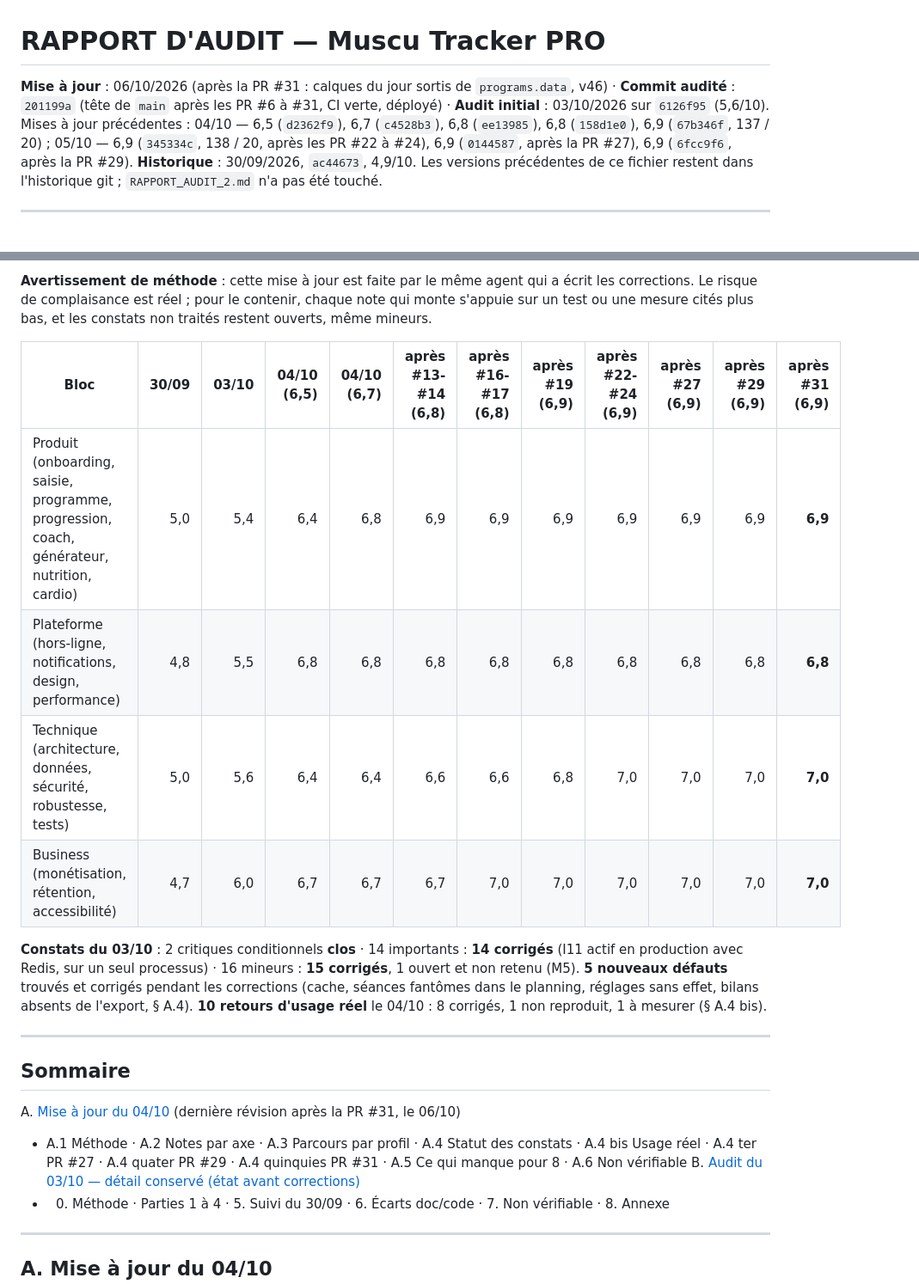
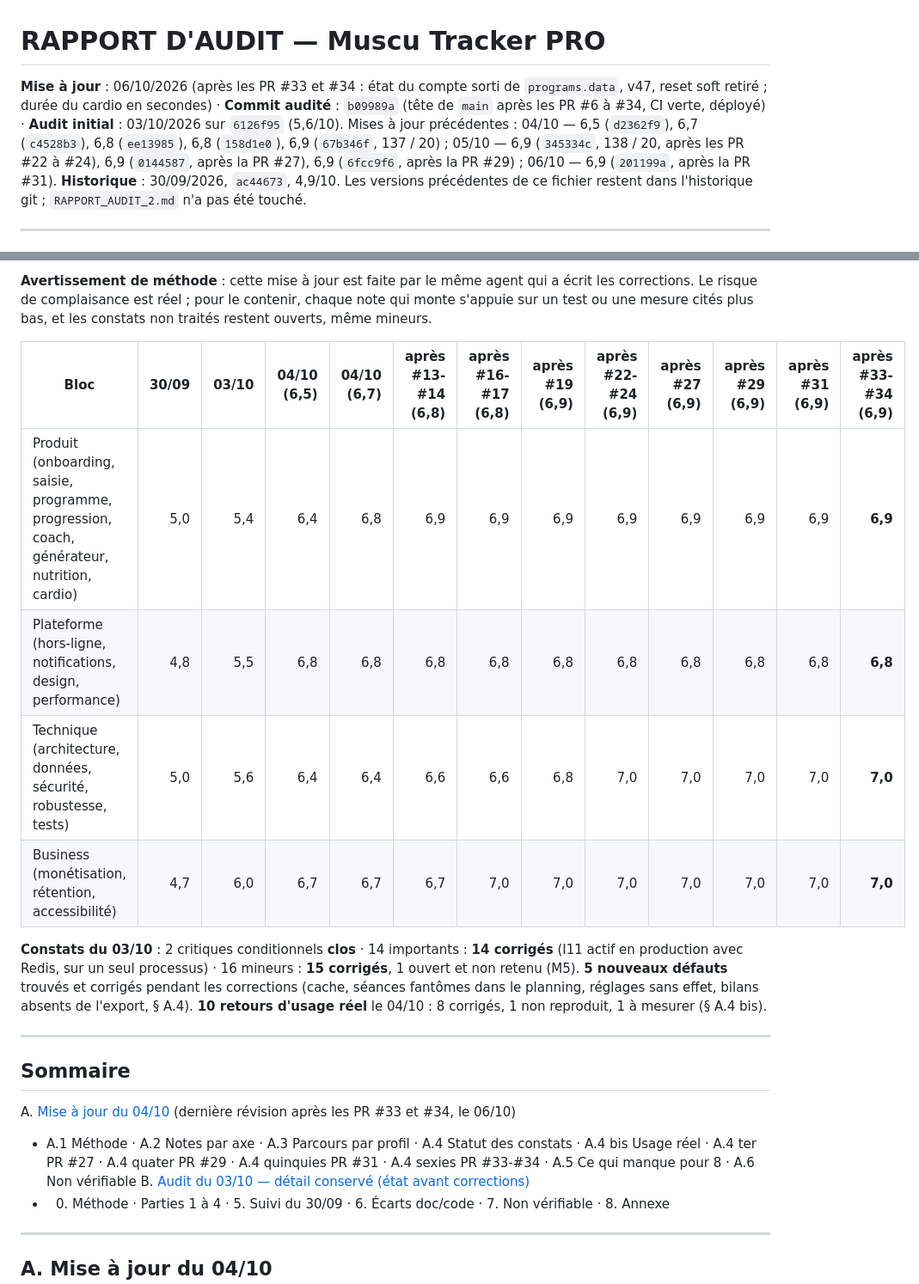
Before and after one commit to morauxpaul-jpg/mon-app-muscu, a Markdown page: RAPPORT_AUDIT.md, 2 parts joined by grey strips. Shown at 86% size. Rendered like a GitHub page.

```diff
--- a/RAPPORT_AUDIT.md
+++ b/RAPPORT_AUDIT.md
@@ -1,6 +1,6 @@
 # RAPPORT D'AUDIT — Muscu Tracker PRO
 
-**Mise à jour** : 06/10/2026 (après la PR #31 : calques du jour sortis de `programs.data`, v46) · **Commit audité** : `201199a` (tête de `main` après les PR #6 à #31, CI verte, déployé) · **Audit initial** : 03/10/2026 sur `6126f95` (5,6/10). Mises à jour précédentes : 04/10 — 6,5 (`d2362f9`), 6,7 (`c4528b3`), 6,8 (`ee13985`), 6,8 (`158d1e0`), 6,9 (`67b346f`, 137 / 20) ; 05/10 — 6,9 (`345334c`, 138 / 20, après les PR #22 à #24), 6,9 (`0144587`, après la PR #27), 6,9 (`6fcc9f6`, après la PR #29).
+**Mise à jour** : 06/10/2026 (après les PR #33 et #34 : état du compte sorti de `programs.data`, v47, reset soft retiré ; durée du cardio en secondes) · **Commit audité** : `b09989a` (tête de `main` après les PR #6 à #34, CI verte, déployé) · **Audit initial** : 03/10/2026 sur `6126f95` (5,6/10). Mises à jour précédentes : 04/10 — 6,5 (`d2362f9`), 6,7 (`c4528b3`), 6,8 (`ee13985`), 6,8 (`158d1e0`), 6,9 (`67b346f`, 137 / 20) ; 05/10 — 6,9 (`345334c`, 138 / 20, après les PR #22 à #24), 6,9 (`0144587`, après la PR #27), 6,9 (`6fcc9f6`, après la PR #29) ; 06/10 — 6,9 (`201199a`, après la PR #31).
 **Historique** : 30/09/2026, `ac44673`, 4,9/10. Les versions précédentes de ce fichier restent dans l'historique git ; `RAPPORT_AUDIT_2.md` n'a pas été touché.
 
 ---
@@ -11,12 +11,12 @@
 
 **Avertissement de méthode** : cette mise à jour est faite par le même agent qui a écrit les corrections. Le risque de complaisance est réel ; pour le contenir, chaque note qui monte s'appuie sur un test ou une mesure cités plus bas, et les constats non traités restent ouverts, même mineurs.
 
-| Bloc | 30/09 | 03/10 | 04/10 (6,5) | 04/10 (6,7) | après #13-#14 (6,8) | après #16-#17 (6,8) | après #19 (6,9) | après #22-#24 (6,9) | après #27 (6,9) | après #29 (6,9) | après #31 (6,9) |
-|---|---:|---:|---:|---:|---:|---:|---:|---:|---:|---:|---:|
-| Produit (onboarding, saisie, programme, progression, coach, générateur, nutrition, cardio) | 5,0 | 5,4 | 6,4 | 6,8 | 6,9 | 6,9 | 6,9 | 6,9 | 6,9 | 6,9 | **6,9** |
-| Plateforme (hors-ligne, notifications, design, performance) | 4,8 | 5,5 | 6,8 | 6,8 | 6,8 | 6,8 | 6,8 | 6,8 | 6,8 | 6,8 | **6,8** |
-| Technique (architecture, données, sécurité, robustesse, tests) | 5,0 | 5,6 | 6,4 | 6,4 | 6,6 | 6,6 | 6,8 | 7,0 | 7,0 | 7,0 | **7,0** |
-| Business (monétisation, rétention, accessibilité) | 4,7 | 6,0 | 6,7 | 6,7 | 6,7 | 7,0 | 7,0 | 7,0 | 7,0 | 7,0 | **7,0** |
+| Bloc | 30/09 | 03/10 | 04/10 (6,5) | 04/10 (6,7) | après #13-#14 (6,8) | après #16-#17 (6,8) | après #19 (6,9) | après #22-#24 (6,9) | après #27 (6,9) | après #29 (6,9) | après #31 (6,9) | après #33-#34 (6,9) |
+|---|---:|---:|---:|---:|---:|---:|---:|---:|---:|---:|---:|---:|
+| Produit (onboarding, saisie, programme, progression, coach, générateur, nutrition, cardio) | 5,0 | 5,4 | 6,4 | 6,8 | 6,9 | 6,9 | 6,9 | 6,9 | 6,9 | 6,9 | 6,9 | **6,9** |
+| Plateforme (hors-ligne, notifications, design, performance) | 4,8 | 5,5 | 6,8 | 6,8 | 6,8 | 6,8 | 6,8 | 6,8 | 6,8 | 6,8 | 6,8 | **6,8** |
+| Technique (architecture, données, sécurité, robustesse, tests) | 5,0 | 5,6 | 6,4 | 6,4 | 6,6 | 6,6 | 6,8 | 7,0 | 7,0 | 7,0 | 7,0 | **7,0** |
+| Business (monétisation, rétention, accessibilité) | 4,7 | 6,0 | 6,7 | 6,7 | 6,7 | 7,0 | 7,0 | 7,0 | 7,0 | 7,0 | 7,0 | **7,0** |
 
 **Constats du 03/10** : 2 critiques conditionnels **clos** · 14 importants : **14 corrigés** (I11 actif en production avec Redis, sur un seul processus) · 16 mineurs : **15 corrigés**, 1 ouvert et non retenu (M5). **5 nouveaux défauts** trouvés et corrigés pendant les corrections (cache, séances fantômes dans le planning, réglages sans effet, bilans absents de l'export, § A.4). **10 retours d'usage réel** le 04/10 : 8 corrigés, 1 non reproduit, 1 à mesurer (§ A.4 bis).
 
@@ -24,8 +24,8 @@
 
 ## Sommaire
 
-A. [Mise à jour du 04/10](#a-mise-à-jour-du-0410) (dernière révision après la PR #31, le 06/10)
-  - A.1 Méthode · A.2 Notes par axe · A.3 Parcours par profil · A.4 Statut des constats · A.4 bis Usage réel · A.4 ter PR #27 · A.4 quater PR #29 · A.4 quinquies PR #31 · A.5 Ce qui manque pour 8 · A.6 Non vérifiable
+A. [Mise à jour du 04/10](#a-mise-à-jour-du-0410) (dernière révision après les PR #33 et #34, le 06/10)
+  - A.1 Méthode · A.2 Notes par axe · A.3 Parcours par profil · A.4 Statut des constats · A.4 bis Usage réel · A.4 ter PR #27 · A.4 quater PR #29 · A.4 quinquies PR #31 · A.4 sexies PR #33-#34 · A.5 Ce qui manque pour 8 · A.6 Non vérifiable
 B. [Audit du 03/10 — détail conservé (état avant corrections)](#b-audit-du-0310--détail-conservé)
   - 0. Méthode · Parties 1 à 4 · 5. Suivi du 30/09 · 6. Écarts doc/code · 7. Non vérifiable · 8. Annexe
 
```
Also changed, not shown: other parts of RAPPORT_AUDIT.md (+20 -11 lines).
